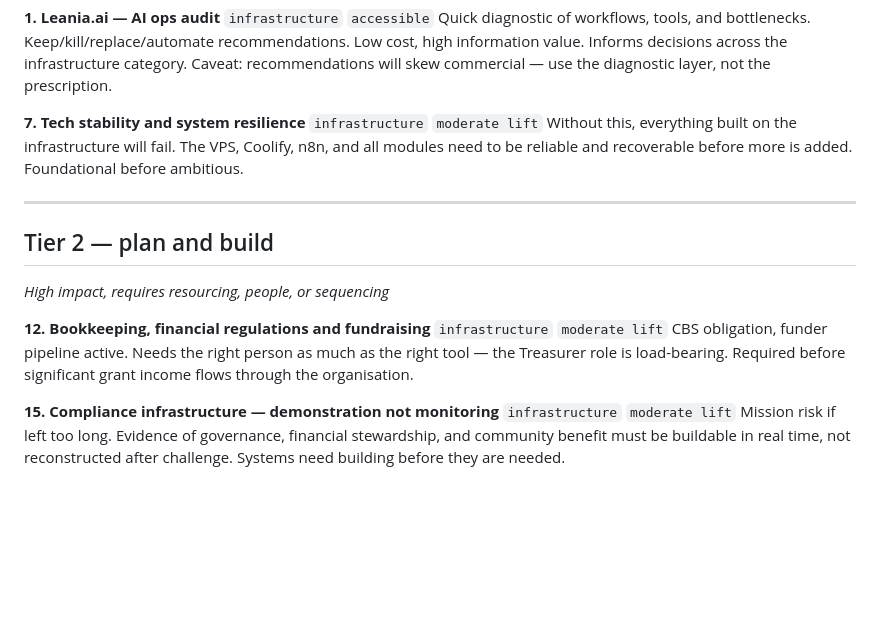
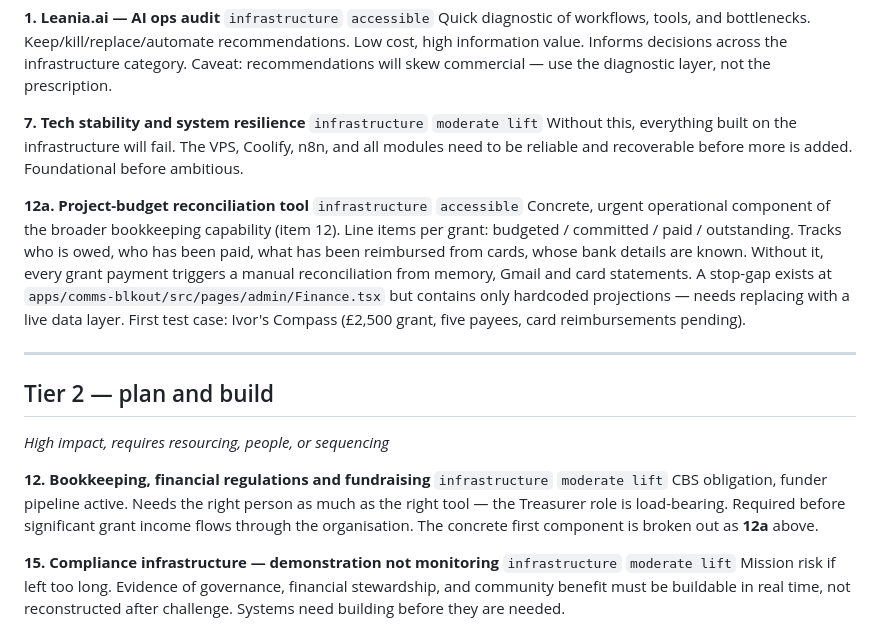
Before and after one commit to BLKOUTUK/dreamcatcher, a Markdown page: wishlist.md, the part around the change. Rendered like a GitHub page; blank space fills up the shorter version.

Commit message:
wishlist: add 12a — project-budget reconciliation tool
Promoting the operational bookkeeping component of item 12 out to
Tier 1. Line items per grant, payee bank-detail status, card
reimbursements — the concrete tool. Broader governance/treasurer
item 12 stays in Tier 2.

Co-Authored-By: Claude Opus 4.7 (1M context) <noreply@anthropic.com>

```diff
--- a/wishlist.md
+++ b/wishlist.md
@@ -25,13 +25,16 @@ Quick diagnostic of workflows, tools, and bottlenecks. Keep/kill/replace/automat
 **7. Tech stability and system resilience** `infrastructure` `moderate lift`
 Without this, everything built on the infrastructure will fail. The VPS, Coolify, n8n, and all modules need to be reliable and recoverable before more is added. Foundational before ambitious.
 
+**12a. Project-budget reconciliation tool** `infrastructure` `accessible`
+Concrete, urgent operational component of the broader bookkeeping capability (item 12). Line items per grant: budgeted / committed / paid / outstanding. Tracks who is owed, who has been paid, what has been reimbursed from cards, whose bank details are known. Without it, every grant payment triggers a manual reconciliation from memory, Gmail and card statements. A stop-gap exists at `apps/comms-blkout/src/pages/admin/Finance.tsx` but contains only hardcoded projections — needs replacing with a live data layer. First test case: Ivor's Compass (£2,500 grant, five payees, card reimbursements pending).
+
 ---
 
 ## Tier 2 — plan and build
 *High impact, requires resourcing, people, or sequencing*
 
 **12. Bookkeeping, financial regulations and fundraising** `infrastructure` `moderate lift`
-CBS obligation, funder pipeline active. Needs the right person as much as the right tool — the Treasurer role is load-bearing. Required before significant grant income flows through the organisation.
+CBS obligation, funder pipeline active. Needs the right person as much as the right tool — the Treasurer role is load-bearing. Required before significant grant income flows through the organisation. The concrete first component is broken out as **12a** above.
 
 **15. Compliance infrastructure — demonstration not monitoring** `infrastructure` `moderate lift`
 Mission risk if left too long. Evidence of governance, financial stewardship, and community benefit must be buildable in real time, not reconstructed after challenge. Systems need building before they are needed.
```
